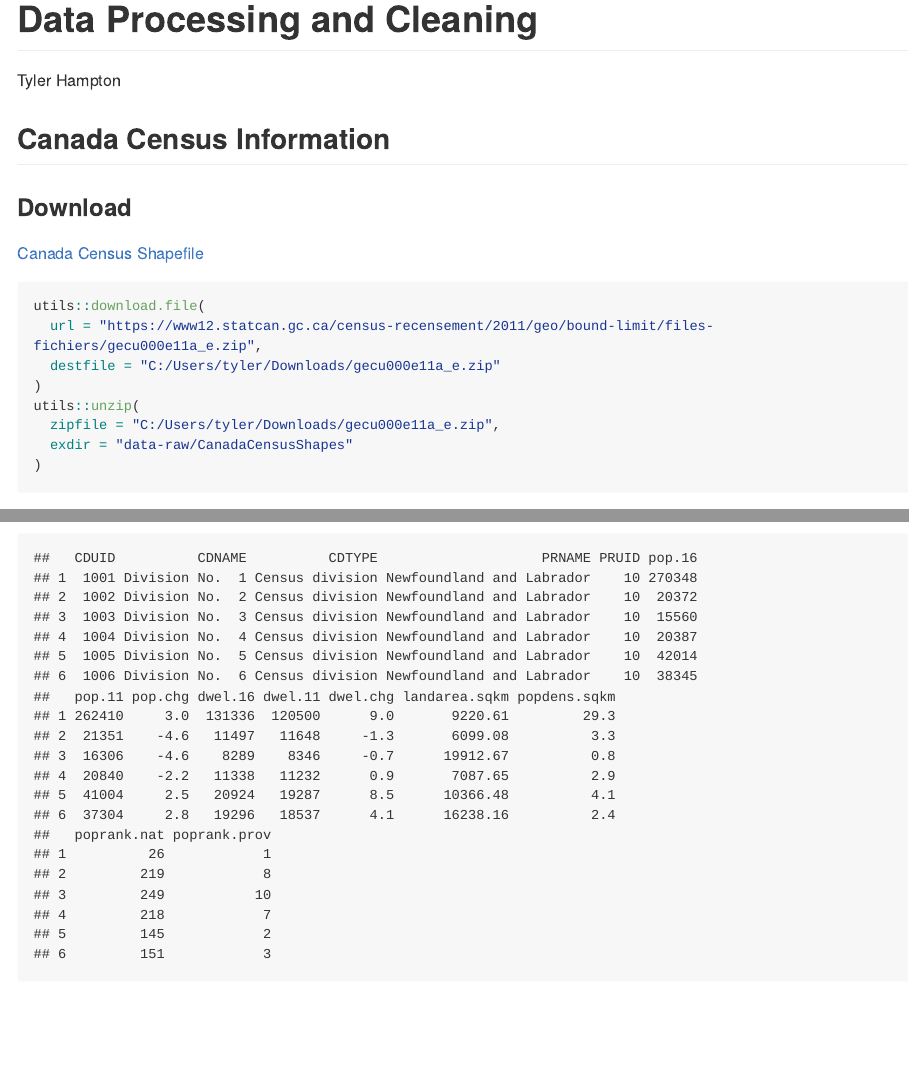
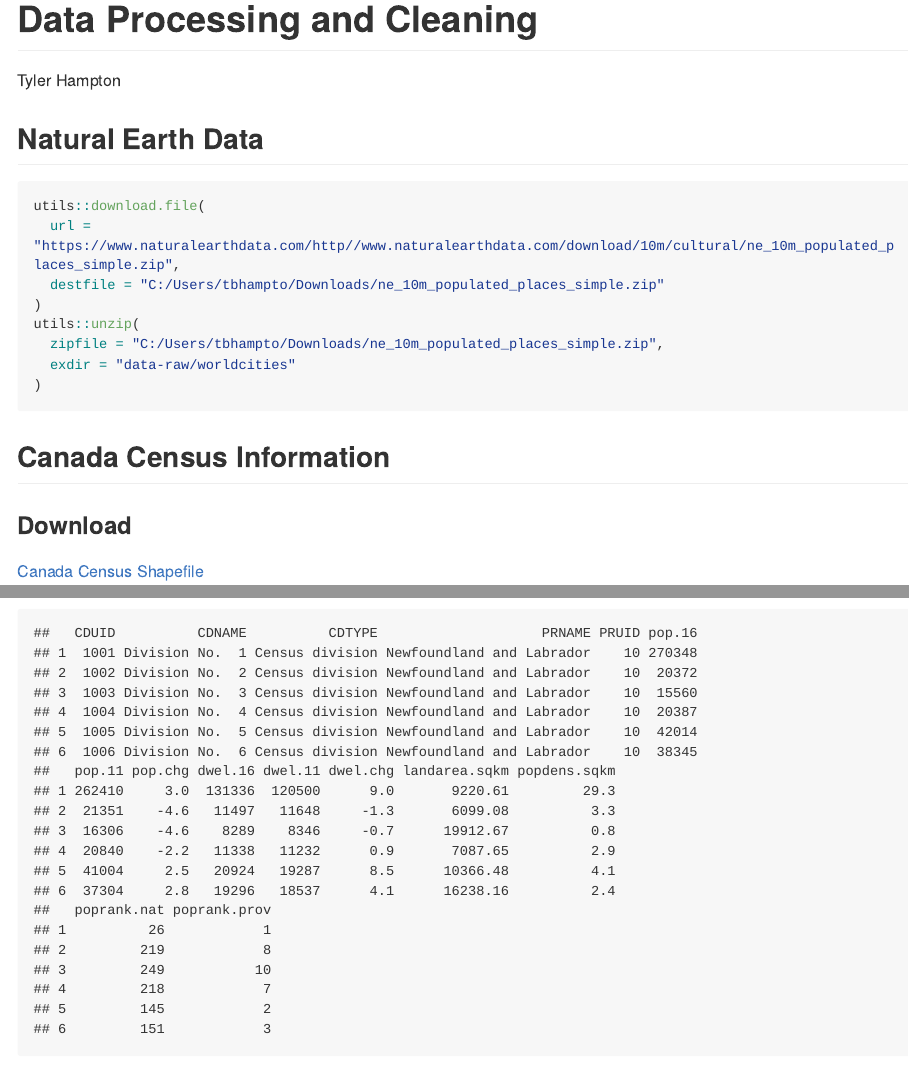
Before and after one commit to data-for-science/dfs_spatdat, an R Markdown document (data-raw/Data_Processing.Rmd): the page in a window 1100 px wide, from its top, and a second part further down, joined at a grey line. Rendered offline with R 4.5, knitr and Pandoc, with nearby package versions; some code elsewhere in the file could not run offline; long lines of code are wrapped.

Commit message:
Data add world cities

````diff
--- a/data-raw/Data_Processing.Rmd
+++ b/data-raw/Data_Processing.Rmd
@@ -3,6 +3,20 @@ title: Data Processing and Cleaning
 author: Tyler Hampton
 output: github_document
 ---
+
+## Natural Earth Data
+
+```{r,eval = FALSE}
+utils::download.file(
+  url = "https://www.naturalearthdata.com/http//www.naturalearthdata.com/download/10m/cultural/ne_10m_populated_places_simple.zip",
+  destfile = "C:/Users/tbhampto/Downloads/ne_10m_populated_places_simple.zip"
+)
+utils::unzip(
+  zipfile = "C:/Users/tbhampto/Downloads/ne_10m_populated_places_simple.zip",
+  exdir = "data-raw/worldcities"
+)
+```
+
 
 ## Canada Census Information
 
--- a/data-raw/worldcities/ne_10m_populated_places_simple.VERSION.txt
+++ b/data-raw/worldcities/ne_10m_populated_places_simple.VERSION.txt
@@ -1 +1 @@
-4.1.0
+5.1.2
````
Also changed, not shown: R/worldcities.R (added, +38 -0 lines), data-raw/worldcities/ne_10m_populated_places_simple.README.html, data-raw/worldcities/ne_10m_populated_places_simple.prj, data-raw/worldcities/ne_10m_populated_places_simple.shp, data-raw/worldcities/ne_10m_populated_places_simple.shx, data/worldcities.rda (added), 2 other files.
